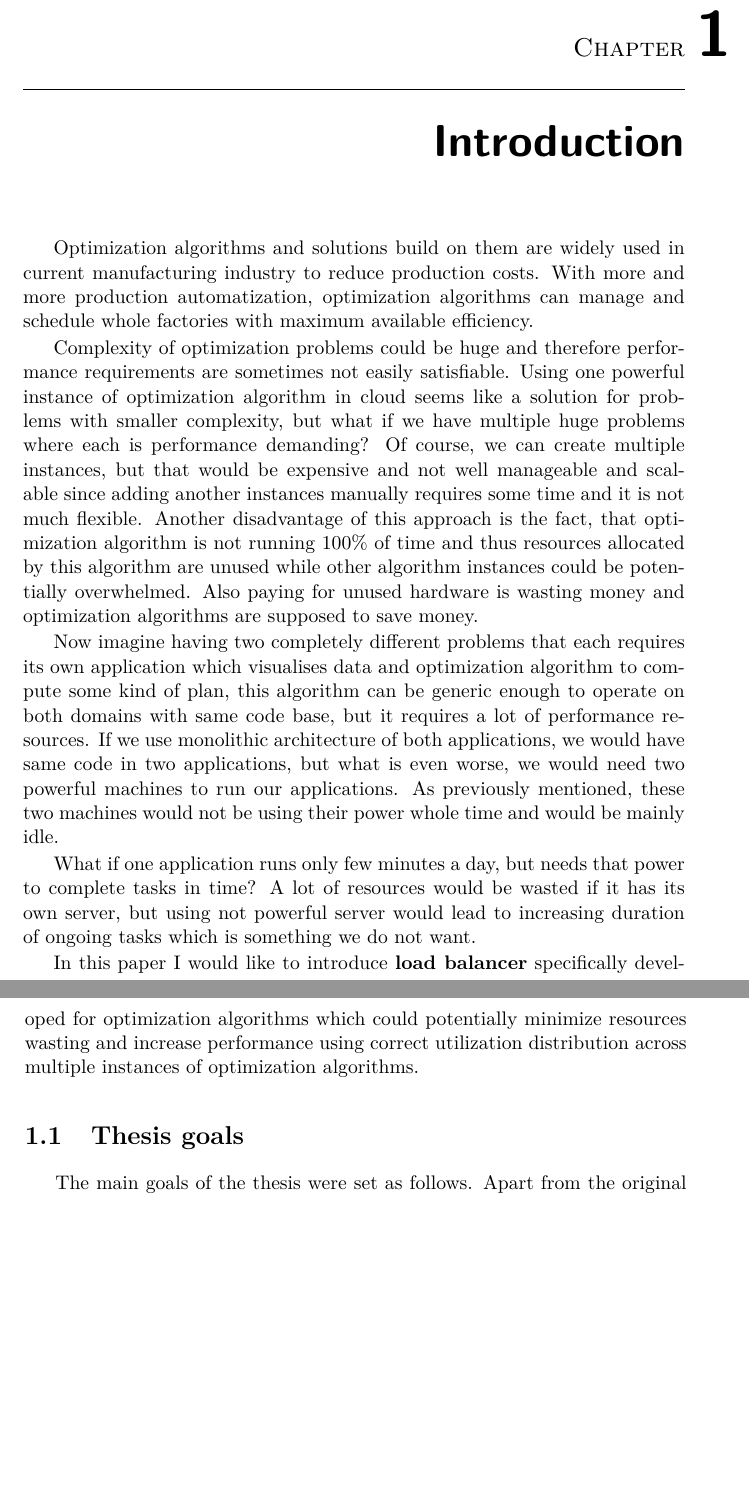
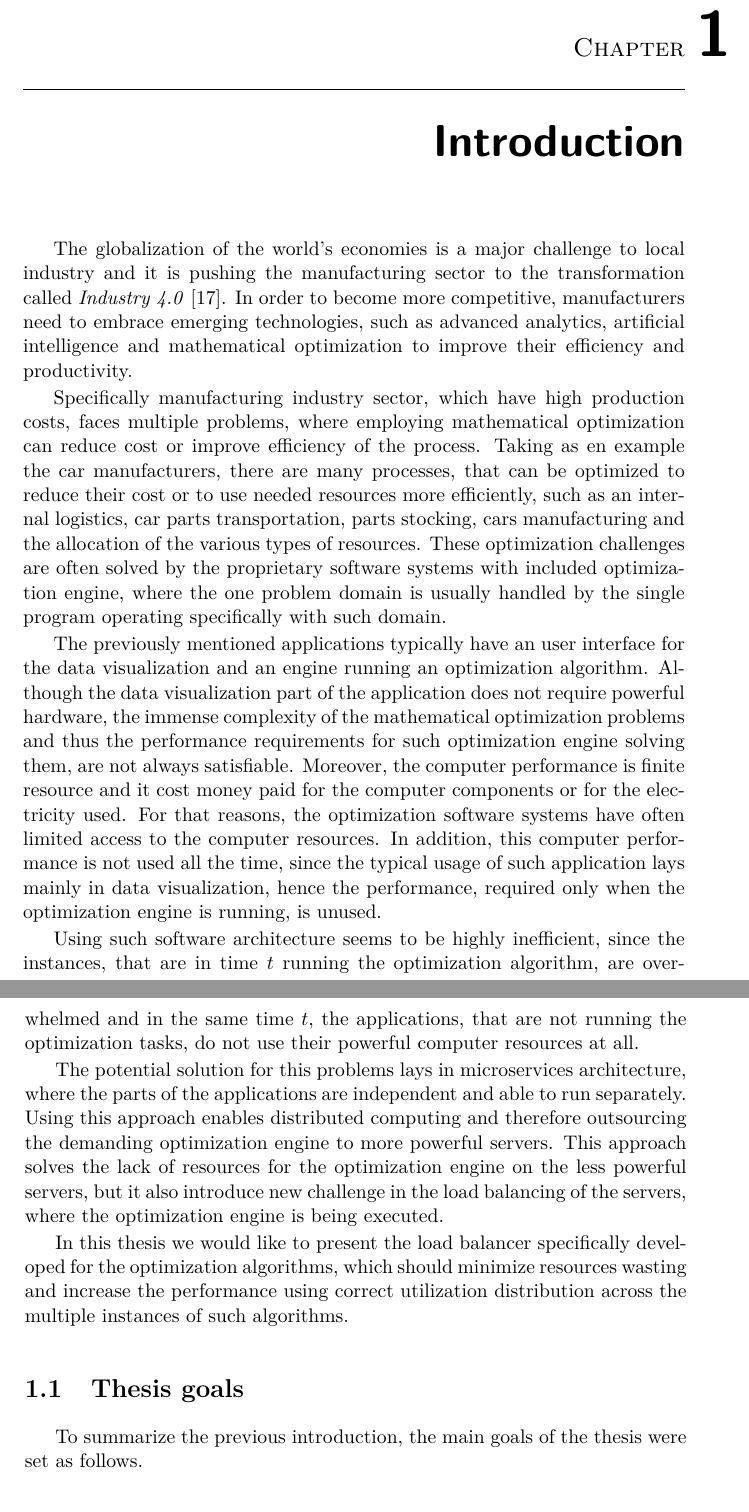
Before and after one commit to LukasForst/bachelor-thesis-text, a LaTeX thesis (tex/thesis.tex, which reads tex/txt_c_intro.tex, tex/txt_s_thesis_goals.tex): two parts of pages 13 and 14 of 57 before the commit and two parts of pages 13 and 14 of 58 after it, joined at a grey line, cut so that both start at the same text, the shorter picture padded with empty space. The pictures show the PDF file thesis.pdf that the author committed with the source.

Commit message:
introduction completed

```diff
--- a/tex/txt_c_intro.tex
+++ b/tex/txt_c_intro.tex
@@ -1,37 +1,54 @@
-%%
-%% Author: lukas
-%% 01.01.2019
-%%
+\chapter{Introduction}\label{ch:introduction}
+The globalization of the world’s economies is a major challenge to local industry
+and it is pushing the manufacturing sector to the transformation called \textit{Industry 4.0} \cite{industry40}.
+In order to become more competitive,
+manufacturers need to embrace emerging technologies,
+such as advanced analytics, artificial intelligence
+and mathematical optimization to improve their efficiency and productivity.
 
-\chapter{Introduction}\label{ch:introduction}
-\todo{Whole text does not seems to be right, maybe I will need to rewrite it.}
-Optimization algorithms and solutions build on them are widely used in current manufacturing industry to reduce production costs.
-With more and more production automatization, optimization algorithms can manage and schedule whole factories with maximum available efficiency.
+Specifically manufacturing industry sector,
+which have high production costs,
+faces multiple problems,
+where employing mathematical optimization can reduce cost or improve efficiency of the process.
+Taking as en example the car manufacturers,
+there are many processes,
+that can be optimized to reduce their cost or to use needed resources more efficiently,
+such as an internal logistics, car parts transportation, parts stocking, cars manufacturing
+and the allocation of the various types of resources.
+These optimization challenges are often solved by the proprietary software systems with included optimization engine,
+where the one problem domain is usually handled by the single program operating specifically with such domain.
 
-Complexity of optimization problems could be huge and therefore performance requirements are sometimes not easily satisfiable.
-Using one powerful instance of optimization algorithm in cloud seems like a solution for problems with smaller complexity,
-but what if we have multiple huge problems where each is performance demanding?
-Of course, we can create multiple instances, but that would be expensive and not well manageable and scalable
-since adding another instances manually requires some time and it is not much flexible.
-Another disadvantage of this approach is the fact, that optimization algorithm is not running $100\%$ of time
-and thus resources allocated by this algorithm are unused while other algorithm instances could be potentially overwhelmed.
-Also paying for unused hardware is wasting money and optimization algorithms are supposed to save money.
+The previously mentioned applications typically have an user interface for the data visualization
+and an engine running an optimization algorithm.
+Although the data visualization part of the application does not require powerful hardware,
+the immense complexity of the mathematical optimization problems
+and thus the performance requirements for such optimization engine solving them, are not always satisfiable.
+Moreover,
+the computer performance is finite resource
+and it cost money paid for the computer components or for the electricity used.
+For that reasons,
+the optimization software systems have often limited access to the computer resources.
+In addition,
+this computer performance is not used all the time,
+since the typical usage of such application lays mainly in data visualization,
+hence the performance, required only when the optimization engine is running, is unused.
 
-Now imagine having two completely different problems that each requires its own application which visualises data
-and optimization algorithm to compute some kind of plan,
-this algorithm can be generic enough to operate on both domains with same code base, but it requires a lot of performance resources.
-If we use monolithic architecture of both applications,
-we would have same code in two applications,
-but what is even worse, we would need two powerful machines to run our applications.
-As previously mentioned, these two machines would not be using their power whole time and would be mainly idle.
+Using such software architecture seems to be highly inefficient,
+since the instances, that are in time $t$ running the optimization algorithm, are overwhelmed
+and in the same time $t$,
+the applications, that are not running the optimization tasks,
+do not use their powerful computer resources at all.
 
-What if one application runs only few minutes a day, but needs that power to complete tasks in time?
-A lot of resources would be wasted if it has its own server,
-but using not powerful server would lead to increasing duration of ongoing tasks which is something we do not want.
+The potential solution for this problems lays in microservices architecture,
+where the parts of the applications are independent and able to run separately.
+Using this approach enables distributed computing
+and therefore outsourcing the demanding optimization engine to more powerful servers.
+This approach solves the lack of resources for the optimization engine on the less powerful servers,
+but it also introduce new challenge in the load balancing of the servers,
+where the optimization engine is being executed.
 
-In this paper I would like to introduce \textbf{load balancer} specifically developed for optimization algorithms
-which could potentially minimize resources wasting and increase performance using correct utilization distribution across
-multiple instances of optimization algorithms.
-
+In this thesis we would like to present the load balancer specifically developed for the optimization algorithms,
+which should minimize resources wasting
+and increase the performance using correct utilization distribution across the multiple instances of such algorithms.
 
 \input{txt_s_thesis_goals.tex}
--- a/tex/txt_s_thesis_goals.tex
+++ b/tex/txt_s_thesis_goals.tex
@@ -1 +1,3 @@
 \section{Thesis goals}\label{sec:thesis-goals}
+To summarize the previous introduction,
+the main goals of the thesis were set as follows.
```
Also changed, not shown: tex/literature.bib (+7 -0 lines), tex/thesis.tex (+1 -0 lines), tex/txt_s_generated_data.tex (+1 -1 lines), thesis.pdf, tex/txt_s_thesis_goals.tex (11 more changed lines).
